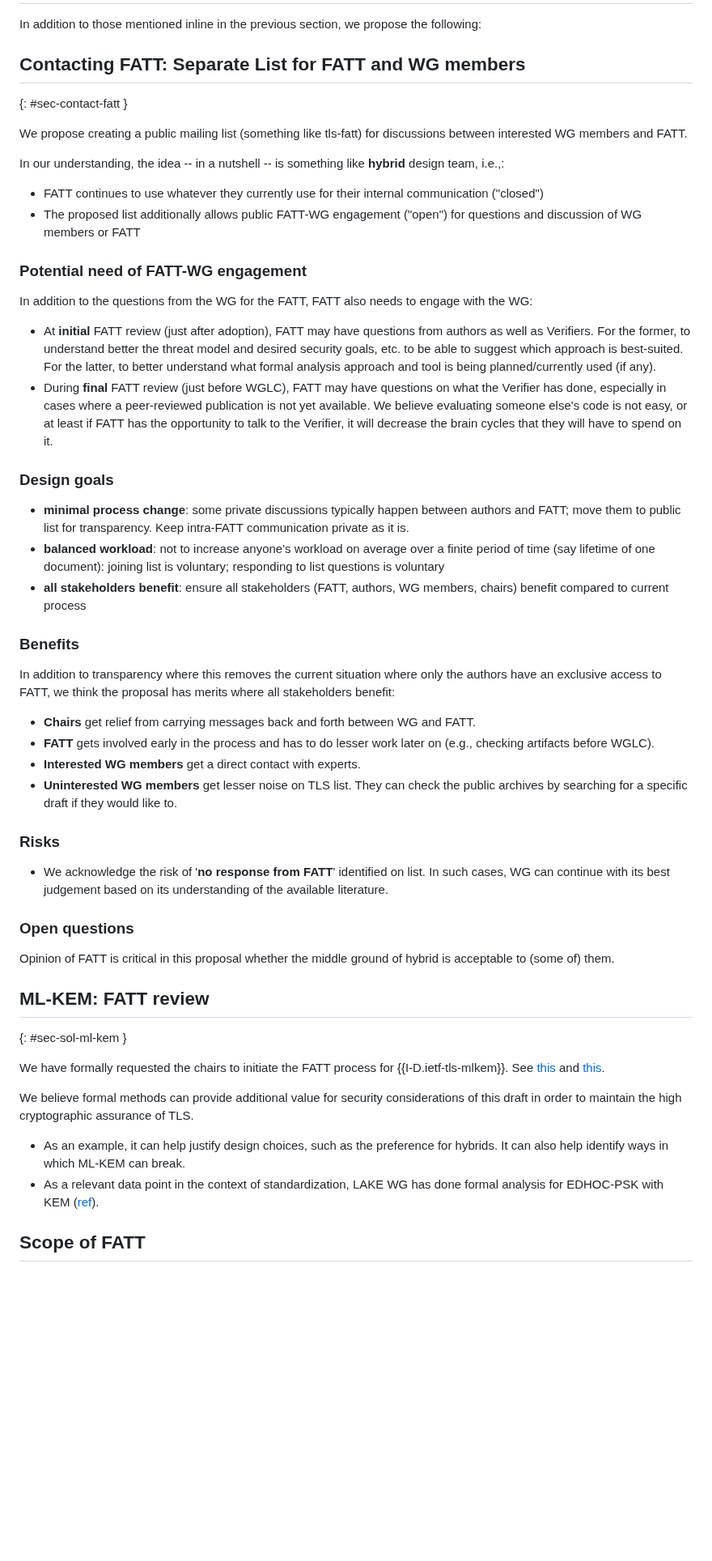
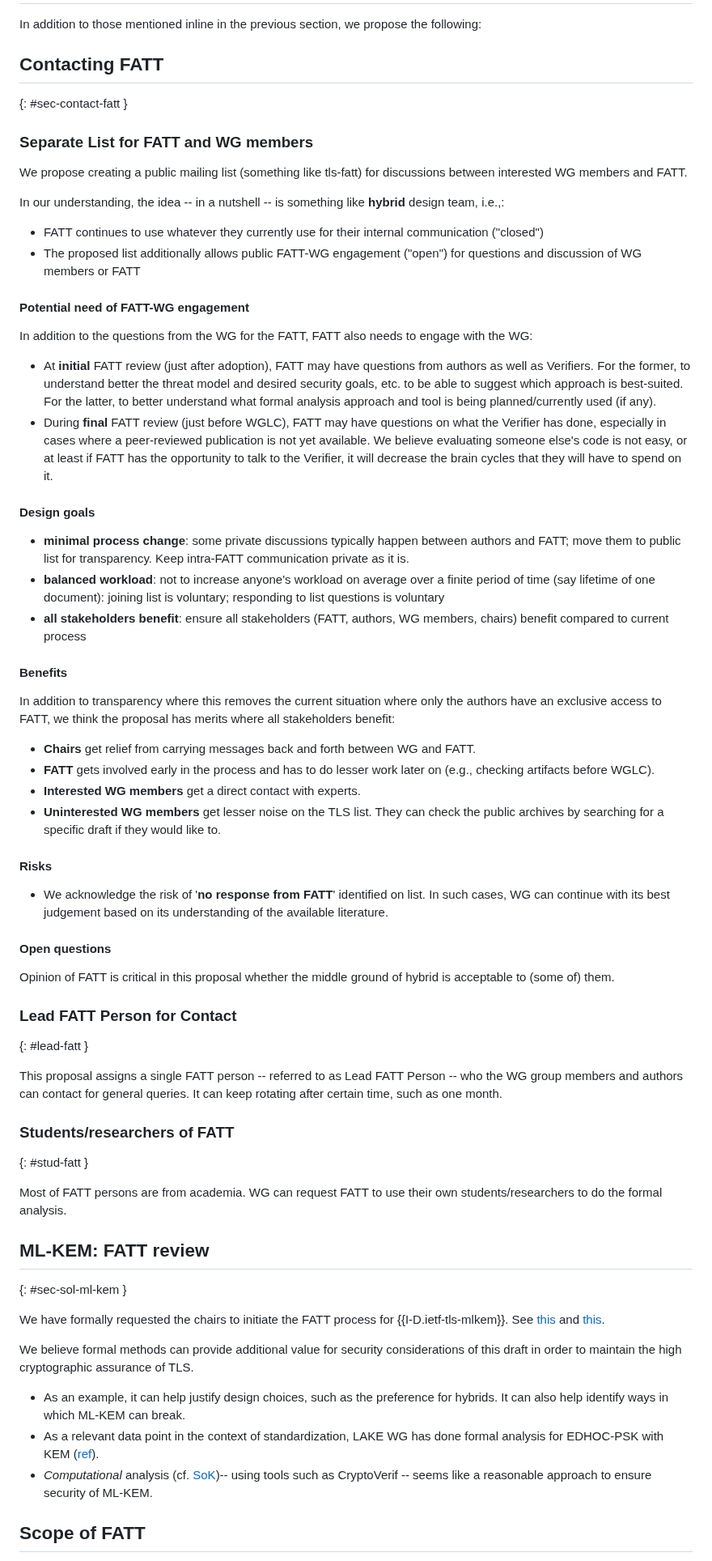
Before and after one commit to muhammad-usama-sardar/tls-fatt-extension, a Markdown page: draft-usama-tls-fatt-extension.md, the part around one of its changes. Shown at 81% size. Rendered like a GitHub page; blank space fills up the shorter version.

Commit message:
failure + new proposals

```diff
--- a/draft-usama-tls-fatt-extension.md
+++ b/draft-usama-tls-fatt-extension.md
@@ -235,8 +246,10 @@ If authors do not respond to the Verifier's questions within a reasonable time f
 # Proposed solutions
 In addition to those mentioned inline in the previous section, we propose the following:
 
-## Contacting FATT: Separate List for FATT and WG members
+## Contacting FATT
 {: #sec-contact-fatt }
+
+### Separate List for FATT and WG members
 
 We propose creating a public mailing list (something like tls-fatt) for discussions between interested WG members and FATT.
 
@@ -246,34 +259,44 @@ In our understanding, the idea -- in a nutshell -- is something like **hybrid**
 * The proposed list additionally allows public FATT-WG engagement ("open") for questions and discussion of WG members or FATT
 
 
-### Potential need of FATT-WG engagement
+#### Potential need of FATT-WG engagement
 
 In addition to the questions from the WG for the FATT, FATT also needs to engage with the WG:
 
 * At **initial** FATT review (just after adoption), FATT may have questions from authors as well as Verifiers. For the former, to understand better the threat model and desired security goals, etc. to be able to suggest which approach is best-suited. For the latter, to better understand what formal analysis approach and tool is being planned/currently used (if any).
 * During **final** FATT review (just before WGLC), FATT may have questions on what the Verifier has done, especially in cases where a peer-reviewed publication is not yet available. We believe evaluating someone else's code is not easy, or at least if FATT has the opportunity to talk to the Verifier, it will decrease the brain cycles that they will have to spend on it.
 
-### Design goals
+#### Design goals
 
 * **minimal process change**: some private discussions typically happen between authors and FATT; move them to public list for transparency. Keep intra-FATT communication private as it is.
 * **balanced workload**: not to increase anyone's workload on average over a finite period of time (say lifetime of one document): joining list is voluntary; responding to list questions is voluntary
 * **all stakeholders benefit**: ensure all stakeholders (FATT, authors, WG members, chairs) benefit compared to current process
 
-### Benefits
+#### Benefits
 In addition to transparency where this removes the current situation where only the authors have an exclusive access to FATT, we think the proposal has merits where all stakeholders benefit:
 
 * **Chairs** get relief from carrying messages back and forth between WG and FATT.
 * **FATT** gets involved early in the process and has to do lesser work later on (e.g., checking artifacts before WGLC).
 * **Interested WG members** get a direct contact with experts.
-* **Uninterested WG members** get lesser noise on TLS list. They can check the public archives by searching for a specific draft if they would like to.
+* **Uninterested WG members** get lesser noise on the TLS list. They can check the public archives by searching for a specific draft if they would like to.
 
-### Risks
+#### Risks
 
 * We acknowledge the risk of '**no response from FATT**' identified on list. In such cases, WG can continue with its best judgement based on its understanding of the available literature.
 
-### Open questions
+#### Open questions
 
 Opinion of FATT is critical in this proposal whether the middle ground of hybrid is acceptable to (some of) them.
+
+### Lead FATT Person for Contact
+{: #lead-fatt }
+
+This proposal assigns a single FATT person -- referred to as Lead FATT Person -- who the WG group members and authors can contact for general queries. It can keep rotating after certain time, such as one month.
+
+### Students/researchers of FATT
+{: #stud-fatt }
+
+Most of FATT persons are from academia. WG can request FATT to use their own students/researchers to do the formal analysis.
 
 ## ML-KEM: FATT review
 {: #sec-sol-ml-kem }
@@ -286,7 +309,7 @@ We believe formal methods can provide additional value for security consideratio
 * As an example, it can help justify design choices, such as the preference for hybrids.
 It can also help identify ways in which ML-KEM can break.
 * As a relevant data point in the context of standardization, LAKE WG has done formal analysis for EDHOC-PSK with KEM ([ref](https://mailarchive.ietf.org/arch/msg/lake/2XGOI9OCwylJUfSCasvvwM2FXmw/)).
-
+* *Computational* analysis (cf. [SoK](https://eprint.iacr.org/2019/1393.pdf))-- using tools such as CryptoVerif -- seems like a reasonable approach to ensure security of ML-KEM.
 
 ## Scope of FATT
    * Be more explicit on:
```
Also changed, not shown: other parts of draft-usama-tls-fatt-extension.md (+24 -5 lines).
